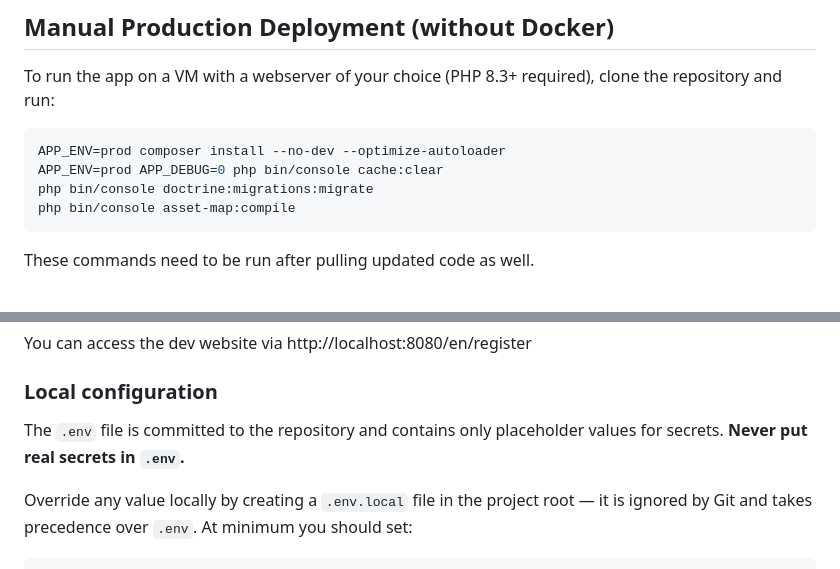
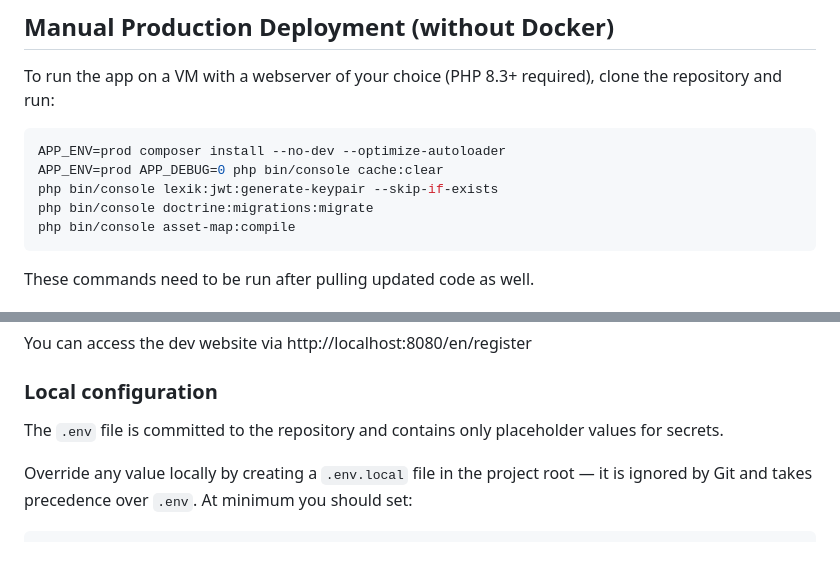
Before and after one commit to haukepauke/car-coop, a Markdown page: README.md, 2 parts joined by grey strips. Drawn GitHub-style.

Commit message:
clarification of the README

````diff
--- a/README.md
+++ b/README.md
@@ -121,6 +121,7 @@ To run the app on a VM with a webserver of your choice (PHP 8.3+ required), clon
 ```bash
 APP_ENV=prod composer install --no-dev --optimize-autoloader
 APP_ENV=prod APP_DEBUG=0 php bin/console cache:clear
+php bin/console lexik:jwt:generate-keypair --skip-if-exists
 php bin/console doctrine:migrations:migrate
 php bin/console asset-map:compile
 ```
@@ -167,7 +168,7 @@ You can access the dev website via http://localhost:8080/en/register
 
 ### Local configuration
 
-The `.env` file is committed to the repository and contains only placeholder values for secrets. **Never put real secrets in `.env`.**
+The `.env` file is committed to the repository and contains only placeholder values for secrets.
 
 Override any value locally by creating a `.env.local` file in the project root — it is ignored by Git and takes precedence over `.env`. At minimum you should set:
 
````
